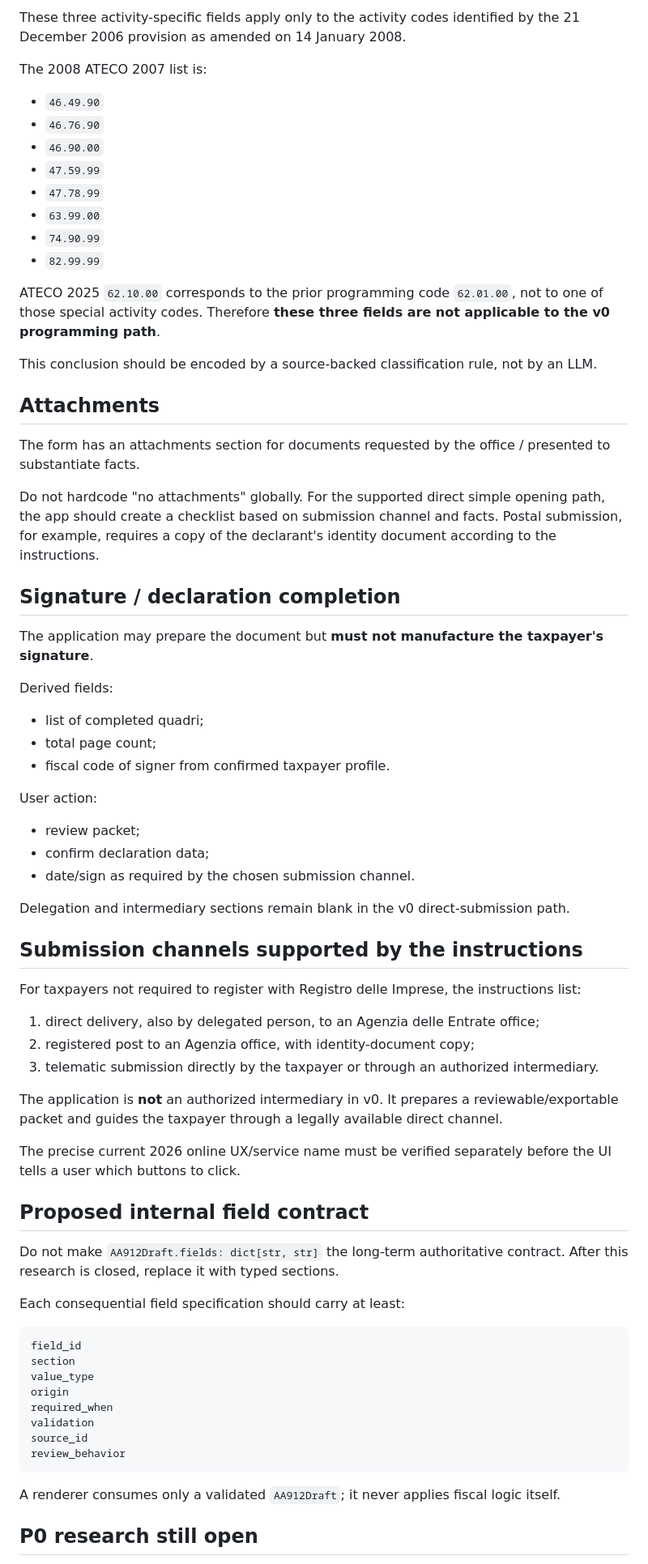
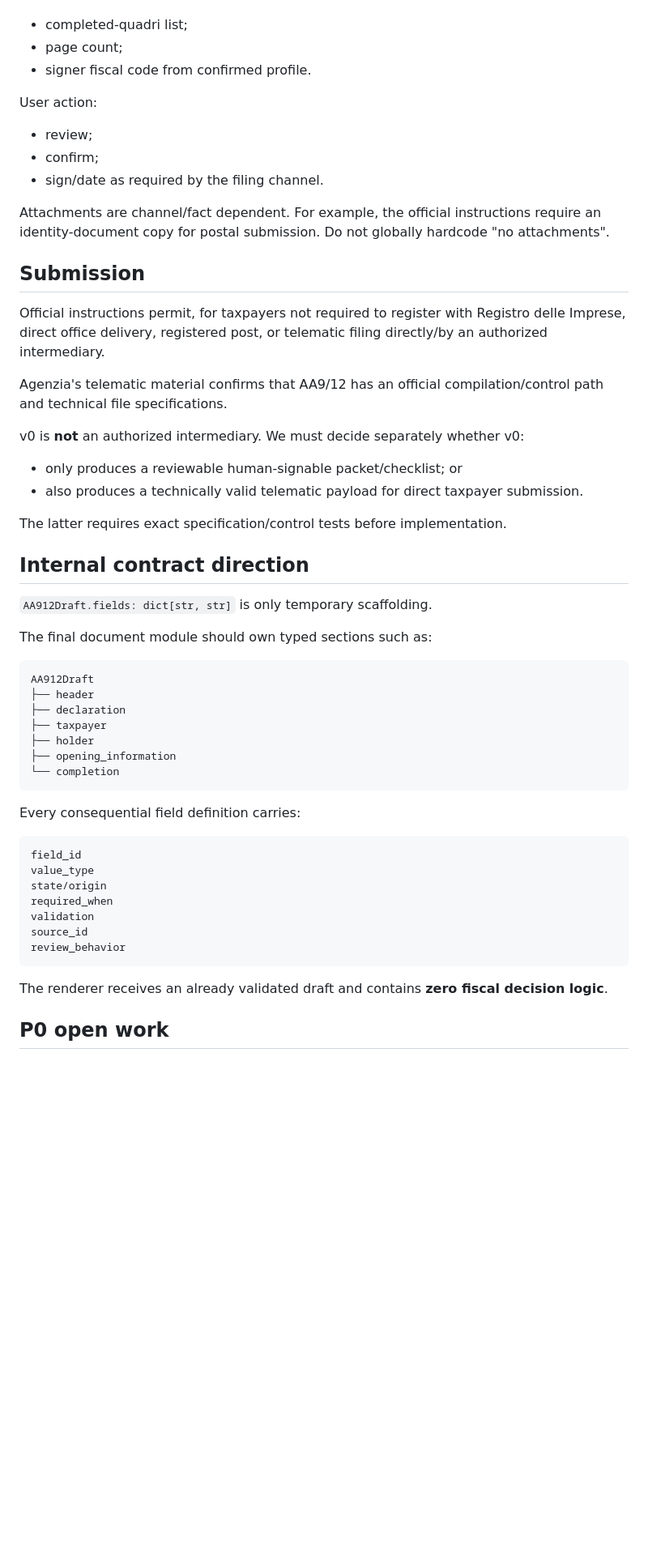
Before and after one commit to gabrysera/forfettario-ai, a Markdown page: docs/research/AA912_OPENING_2026.md, the part around one of its changes. Shown at 81% size. Drawn GitHub-style; blank space fills up the shorter version.

Commit message:
docs: tighten AA9/12 source hierarchy and property-field handling

````diff
--- a/docs/research/AA912_OPENING_2026.md
+++ b/docs/research/AA912_OPENING_2026.md
@@ -179,75 +200,58 @@ Do **not** reuse the Quadro B art. 60-bis goods checkbox for VIES: the instructi
 
-These three activity-specific fields apply only to the activity codes identified by the 21 December 2006 provision as amended on 14 January 2008.
-
-The 2008 ATECO 2007 list is:
-
-- `46.49.90`
-- `46.76.90`
-- `46.90.00`
-- `47.59.99`
-- `47.78.99`
-- `63.99.00`
-- `74.90.99`
-- `82.99.99`
-
-ATECO 2025 `62.10.00` corresponds to the prior programming code `62.01.00`, not to one of those special activity codes. Therefore **these three fields are not applicable to the v0 programming path**.
-
-This conclusion should be encoded by a source-backed classification rule, not by an LLM.
-
-## Attachments
-
-The form has an attachments section for documents requested by the office / presented to substantiate facts.
-
-Do not hardcode "no attachments" globally. For the supported direct simple opening path, the app should create a checklist based on submission channel and facts. Postal submission, for example, requires a copy of the declarant's identity document according to the instructions.
-
-## Signature / declaration completion
-
-The application may prepare the document but **must not manufacture the taxpayer's signature**.
-
-Derived fields:
-
-- list of completed quadri;
-- total page count;
-- fiscal code of signer from confirmed taxpayer profile.
+- completed-quadri list;
+- page count;
+- signer fiscal code from confirmed profile.
 
 User action:
 
-- review packet;
-- confirm declaration data;
-- date/sign as required by the chosen submission channel.
+- review;
+- confirm;
+- sign/date as required by the filing channel.
 
-Delegation and intermediary sections remain blank in the v0 direct-submission path.
+Attachments are channel/fact dependent. For example, the official instructions require an identity-document copy for postal submission. Do not globally hardcode "no attachments".
 
-## Submission channels supported by the instructions
+## Submission
 
-For taxpayers not required to register with Registro delle Imprese, the instructions list:
+Official instructions permit, for taxpayers not required to register with Registro delle Imprese, direct office delivery, registered post, or telematic filing directly/by an authorized intermediary.
 
-1. direct delivery, also by delegated person, to an Agenzia delle Entrate office;
-2. registered post to an Agenzia office, with identity-document copy;
-3. telematic submission directly by the taxpayer or through an authorized intermediary.
+Agenzia's telematic material confirms that AA9/12 has an official compilation/control path and technical file specifications.
 
-The application is **not** an authorized intermediary in v0. It prepares a reviewable/exportable packet and guides the taxpayer through a legally available direct channel.
+v0 is **not** an authorized intermediary. We must decide separately whether v0:
 
-The precise current 2026 online UX/service name must be verified separately before the UI tells a user which buttons to click.
+- only produces a reviewable human-signable packet/checklist; or
+- also produces a technically valid telematic payload for direct taxpayer submission.
 
-## Proposed internal field contract
+The latter requires exact specification/control tests before implementation.
 
-Do not make `AA912Draft.fields: dict[str, str]` the long-term authoritative contract. After this research is closed, replace it with typed sections.
+## Internal contract direction
 
-Each consequential field specification should carry at least:
+`AA912Draft.fields: dict[str, str]` is only temporary scaffolding.
+
+The final document module should own typed sections such as:
+
+```text
+AA912Draft
+├── header
+├── declaration
+├── taxpayer
+├── holder
+├── opening_information
+└── completion
+```
+
+Every consequential field definition carries:
 
 ```text
 field_id
-section
 value_type
-origin
+state/origin
 required_when
 validation
 source_id
 review_behavior
 ```
 
-A renderer consumes only a validated `AA912Draft`; it never applies fiscal logic itself.
+The renderer receives an already validated draft and contains **zero fiscal decision logic**.
 
-## P0 research still open
+## P0 open work
 
````
Also changed, not shown: other parts of docs/research/AA912_OPENING_2026.md (+147 -138 lines).
